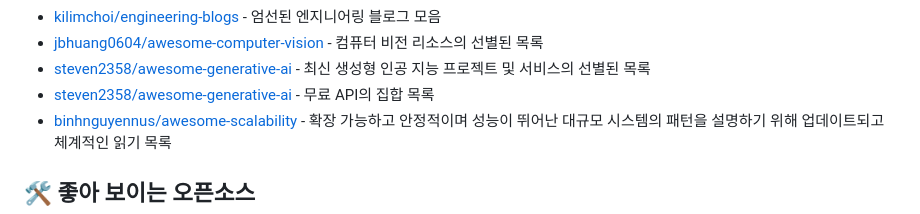
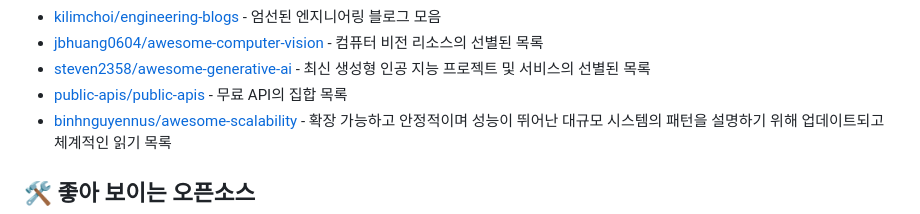
Before and after one commit to joongi007/awesome-shelf, a Markdown page: README.md, the part around the change. Drawn GitHub-style.

Commit message:
수정 - public-apis/public-apis > 링크 이름 수정

```diff
--- a/README.md
+++ b/README.md
@@ -18,7 +18,7 @@
 - [kilimchoi/engineering-blogs](https://github.com/kilimchoi/engineering-blogs) - 엄선된 엔지니어링 블로그 모음
 - [jbhuang0604/awesome-computer-vision](https://github.com/jbhuang0604/awesome-computer-vision) - 컴퓨터 비전 리소스의 선별된 목록
 - [steven2358/awesome-generative-ai](https://github.com/steven2358/awesome-generative-ai) - 최신 생성형 인공 지능 프로젝트 및 서비스의 선별된 목록
-- [steven2358/awesome-generative-ai](https://github.com/public-apis/public-apis) - 무료 API의 집합 목록
+- [public-apis/public-apis](https://github.com/public-apis/public-apis) - 무료 API의 집합 목록
 - [binhnguyennus/awesome-scalability](https://github.com/binhnguyennus/awesome-scalability) - 확장 가능하고 안정적이며 성능이 뛰어난 대규모 시스템의 패턴을 설명하기 위해 업데이트되고 체계적인 읽기 목록
 
 
```
